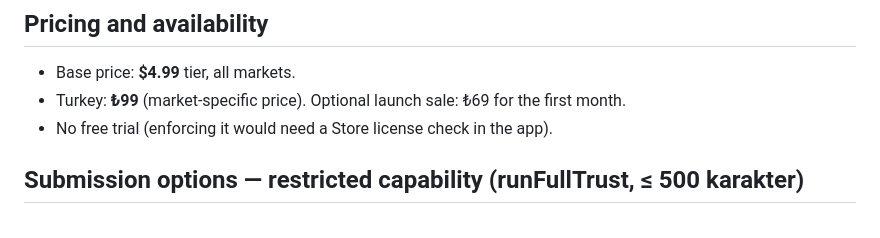
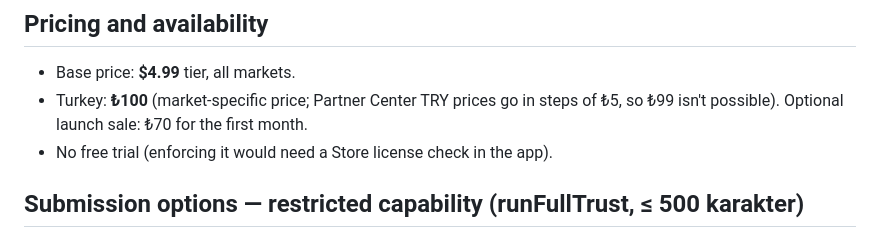
Before and after one commit to umitkrkmz/mediagrab, a Markdown page: packaging/msix/store-listing.md, the part around the change. Drawn GitHub-style.

Commit message:
Store sayfasi notu: Turkiye fiyati 100 TL (5 TL basamak) (#5)
Partner Center TRY fiyatlari 5 TL basamakli; 99 TL secilemiyor, canli sayfada
100,00 TL gorunuyor. Kampanya secenegi de 70 TL.

Co-authored-by: Claude Opus 5.5 <noreply@anthropic.com>

```diff
--- a/packaging/msix/store-listing.md
+++ b/packaging/msix/store-listing.md
@@ -28,7 +28,7 @@ one. Rules that shaped it (Store Policies 7.20):
 ## Pricing and availability
 
 - Base price: **$4.99** tier, all markets.
-- Turkey: **₺99** (market-specific price). Optional launch sale: ₺69 for the first month.
+- Turkey: **₺100** (market-specific price; Partner Center TRY prices go in steps of ₺5, so ₺99 isn't possible). Optional launch sale: ₺70 for the first month.
 - No free trial (enforcing it would need a Store license check in the app).
 
 ## Submission options — restricted capability (runFullTrust, ≤ 500 karakter)
```
